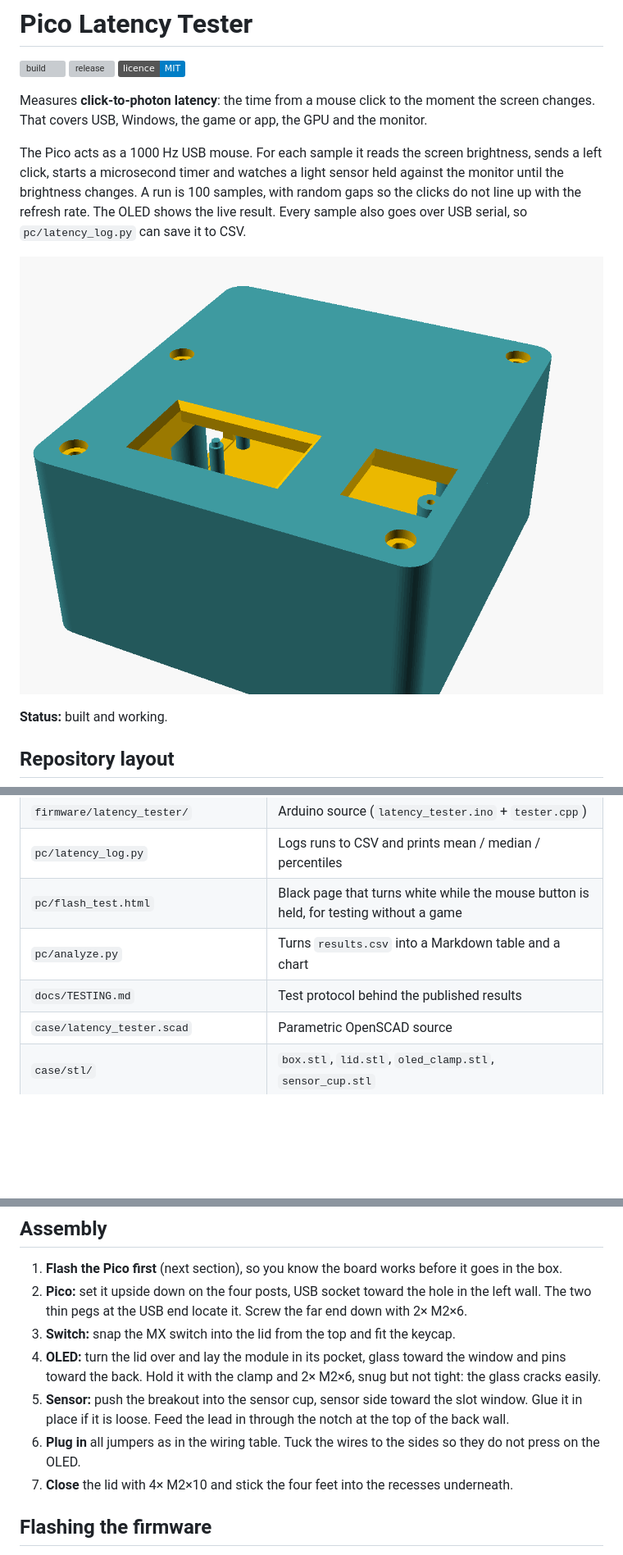
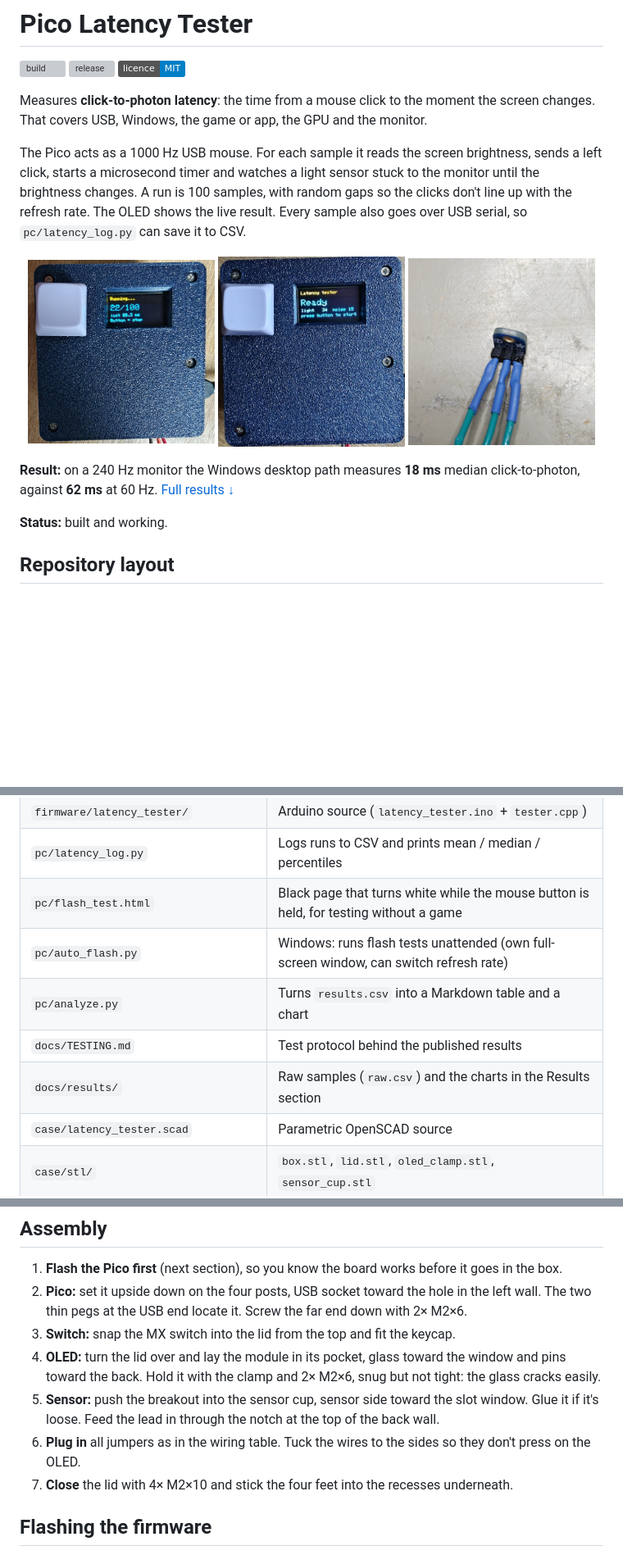
Before and after one commit to JackVermaak/pico-latency-tester, a Markdown page: README.md, 3 parts joined by grey strips. Shown at 82% size. Rendered like a GitHub page; pictures changed too: docs/photos/sensor-lead.jpg (added), docs/photos/tester-ready.jpg (added), docs/photos/tester-running.jpg (added); badges without logos; blank space fills up the shorter version; grey boxes are pictures that could not be loaded.

Commit message:
Add measured results (refresh rate, repeatability), auto_flash.py and device photos

```diff
--- a/README.md
+++ b/README.md
@@ -6,9 +6,15 @@
 
 Measures **click-to-photon latency**: the time from a mouse click to the moment the screen changes. That covers USB, Windows, the game or app, the GPU and the monitor.
 
-The Pico acts as a 1000 Hz USB mouse. For each sample it reads the screen brightness, sends a left click, starts a microsecond timer and watches a light sensor held against the monitor until the brightness changes. A run is 100 samples, with random gaps so the clicks do not line up with the refresh rate. The OLED shows the live result. Every sample also goes over USB serial, so `pc/latency_log.py` can save it to CSV.
+The Pico acts as a 1000 Hz USB mouse. For each sample it reads the screen brightness, sends a left click, starts a microsecond timer and watches a light sensor stuck to the monitor until the brightness changes. A run is 100 samples, with random gaps so the clicks don't line up with the refresh rate. The OLED shows the live result. Every sample also goes over USB serial, so `pc/latency_log.py` can save it to CSV.
 
-![Pico Latency Tester case](case/preview/assembly.png)
+<p align="center">
+  <img src="docs/photos/tester-running.jpg" alt="The tester mid-run: the OLED shows sample 22 of 100, last 20.3 ms" width="32%">
+  <img src="docs/photos/tester-ready.jpg" alt="The tester ready to start, showing the light level and noise from the sensor" width="32%">
+  <img src="docs/photos/sensor-lead.jpg" alt="The ALS-PT19 light sensor breakout on its heat-shrunk three-wire lead" width="32%">
+</p>
+
+**Result:** on a 240 Hz monitor the Windows desktop path measures **18 ms** median click-to-photon, against **62 ms** at 60 Hz. [Full results ↓](#results)
 
 **Status:** built and working.
 
@@ -20,8 +26,10 @@ The Pico acts as a 1000 Hz USB mouse. For each sample it reads the screen bright
 | `firmware/latency_tester/` | Arduino source (`latency_tester.ino` + `tester.cpp`) |
 | `pc/latency_log.py` | Logs runs to CSV and prints mean / median / percentiles |
 | `pc/flash_test.html` | Black page that turns white while the mouse button is held, for testing without a game |
+| `pc/auto_flash.py` | Windows: runs flash tests unattended (own full-screen window, can switch refresh rate) |
 | `pc/analyze.py` | Turns `results.csv` into a Markdown table and a chart |
 | `docs/TESTING.md` | Test protocol behind the published results |
+| `docs/results/` | Raw samples (`raw.csv`) and the charts in the Results section |
 | `case/latency_tester.scad` | Parametric OpenSCAD source |
 | `case/stl/` | `box.stl`, `lid.stl`, `oled_clamp.stl`, `sensor_cup.stl` |
 
@@ -95,8 +105,8 @@ openscad -D 'part="box"' -o stl/box.stl latency_tester.scad
 2. **Pico:** set it upside down on the four posts, USB socket toward the hole in the left wall. The two thin pegs at the USB end locate it. Screw the far end down with 2× M2×6.
 3. **Switch:** snap the MX switch into the lid from the top and fit the keycap.
 4. **OLED:** turn the lid over and lay the module in its pocket, glass toward the window and pins toward the back. Hold it with the clamp and 2× M2×6, snug but not tight: the glass cracks easily.
-5. **Sensor:** push the breakout into the sensor cup, sensor side toward the slot window. Glue it in place if it is loose. Feed the lead in through the notch at the top of the back wall.
-6. **Plug in** all jumpers as in the wiring table. Tuck the wires to the sides so they do not press on the OLED.
+5. **Sensor:** push the breakout into the sensor cup, sensor side toward the slot window. Glue it if it's loose. Feed the lead in through the notch at the top of the back wall.
+6. **Plug in** all jumpers as in the wiring table. Tuck the wires to the sides so they don't press on the OLED.
 7. **Close** the lid with 4× M2×10 and stick the four feet into the recesses underneath.
 
 ## Flashing the firmware
```
Also changed, not shown: other parts of README.md (+44 -4 lines), docs/TESTING.md (+8 -0 lines), docs/results/refresh.png (added), docs/results/repeatability.png (added), 2 other files.
